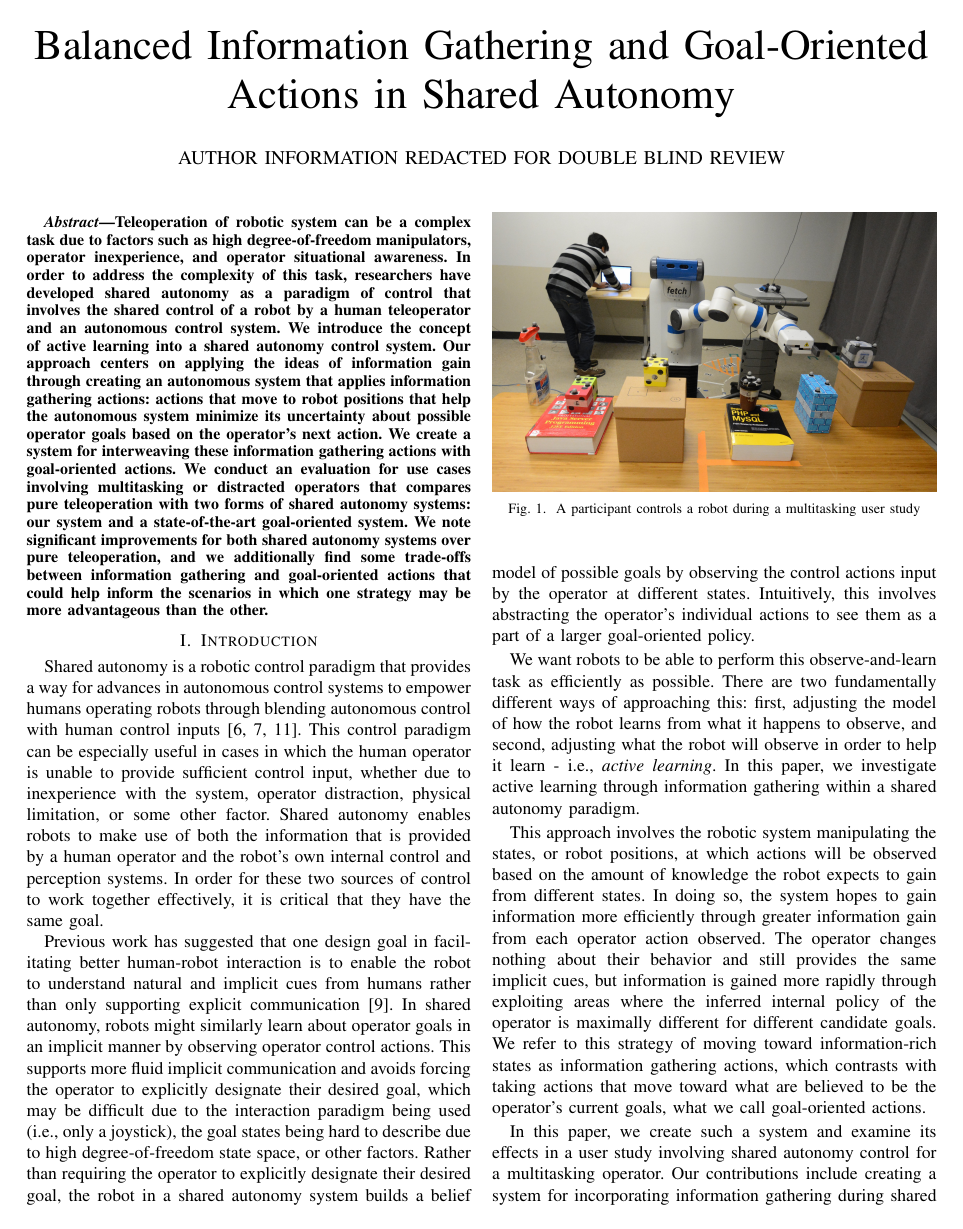
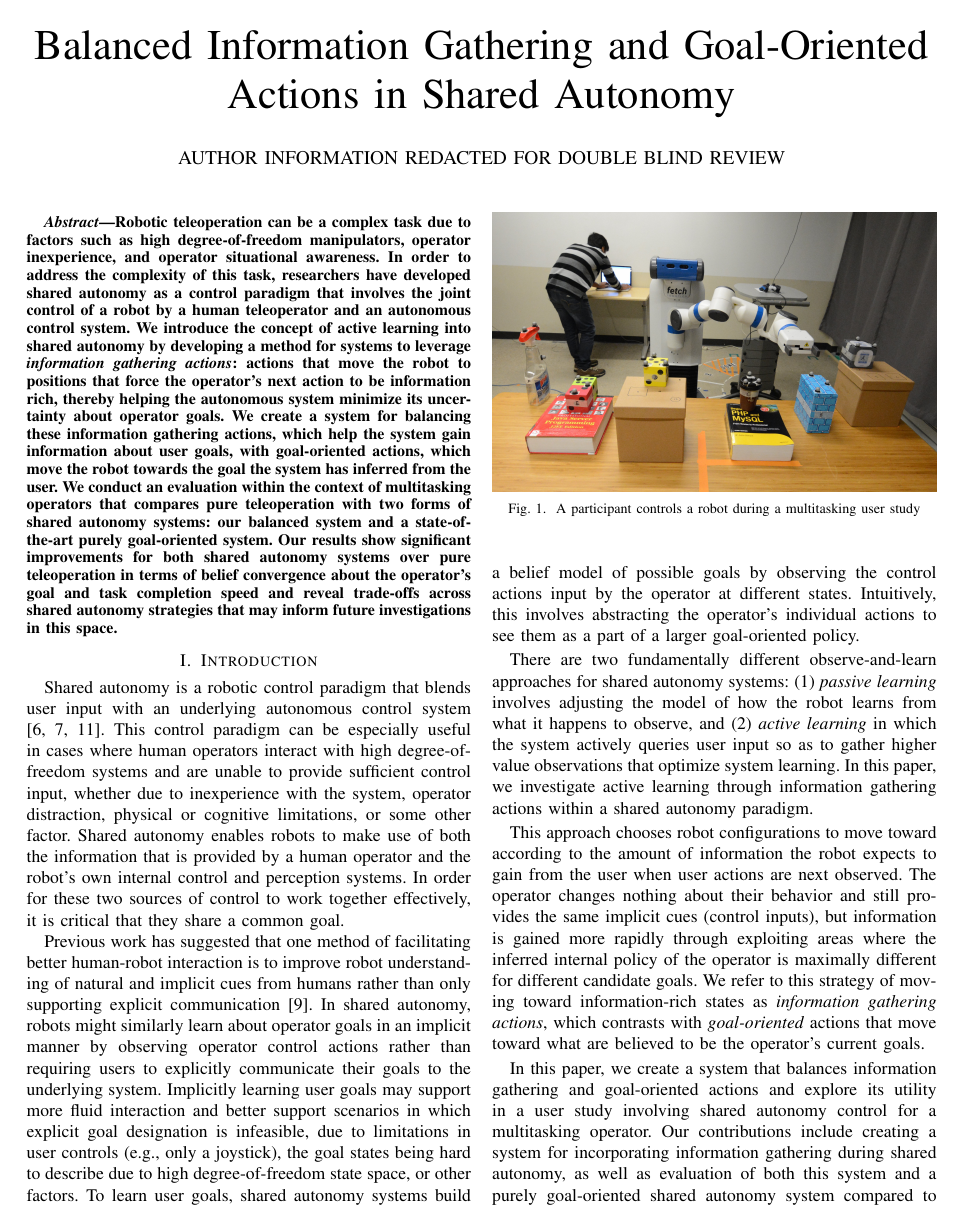
Before and after one commit to cu-ironlab/SharedAutonomyStudyPaper, a LaTeX paper (main.tex): page 1 of 10. Compiled offline with pdfLaTeX; a missing font is replaced by an installed copy or a similar font; a LaTeX package or settings file that is missing is left out.

Commit message:
wording updates to abstract and introduction

```diff
--- a/main.tex
+++ b/main.tex
@@ -19,7 +19,7 @@
 
 \begin{document}
 
-\title{Balanced Information Gathering and Goal-Oriented Actions in Shared Autonomy\\% for Multitasking Teleoperators\\
+\title{Balanced Information Gathering and Goal-Oriented Actions in Shared Autonomy
 %Blind review
 %thanks{Identify applicable funding agency here. If none, delete this.}
 }
@@ -42,26 +42,26 @@
 \maketitle
 
 \begin{abstract}
-Teleoperation of robotic system can be a complex task due to factors such as high degree-of-freedom manipulators, operator inexperience, and operator situational awareness. In order to address the complexity of this task, researchers have developed shared autonomy as a paradigm of control that involves the shared control of a robot by a human teleoperator and an autonomous control system. We introduce the concept of active learning into a shared autonomy control system. Our approach centers on applying the ideas of information gain through creating an autonomous system that applies information gathering actions: actions that move to robot positions that help the autonomous system minimize its uncertainty about possible operator goals based on the operator's next action. We create a system for interweaving these information gathering actions with goal-oriented actions. We conduct an evaluation for use cases involving multitasking or distracted operators that compares pure teleoperation with two forms of shared autonomy systems: our system and a state-of-the-art goal-oriented system. We note significant improvements for both shared autonomy systems over pure teleoperation, and we additionally find some trade-offs between information gathering and goal-oriented actions that could help inform the scenarios in which one strategy may be more advantageous than the other.
+Robotic teleoperation can be a complex task due to factors such as high degree-of-freedom manipulators, operator inexperience, and operator situational awareness. In order to address the complexity of this task, researchers have developed shared autonomy as a control paradigm that involves the joint control of a robot by a human teleoperator and an autonomous control system. We introduce the concept of active learning into shared autonomy by developing a method for systems to leverage \textit{information gathering actions}: actions that move the robot to positions that force the operator's next action to be information rich, thereby helping the autonomous system minimize its uncertainty about operator goals. We create a system for balancing these information gathering actions, which help the system gain information about user goals, with goal-oriented actions, which move the robot towards the goal the system has inferred from the user. We conduct an evaluation within the context of multitasking operators that compares pure teleoperation with two forms of shared autonomy systems: our balanced system and a state-of-the-art purely goal-oriented system. Our results show significant improvements for both shared autonomy systems over pure teleoperation in terms of belief convergence about the operator's goal and task completion speed and reveal trade-offs across shared autonomy strategies that may inform future investigations in this space.
 \end{abstract}
 
 \section{Introduction}
 
-Shared autonomy is a robotic control paradigm that provides a way for advances in autonomous control systems to empower humans operating robots through blending autonomous control with human control inputs \cite{dragan2012formalizing, dragan2013policy, gopinath2017human}. This control paradigm can be especially useful in cases in which the human operator is unable to provide sufficient control input, whether due to inexperience with the system, operator distraction, physical limitation, or some other factor. Shared autonomy enables robots to make use of both the information that is provided by a human operator and the robot's own internal control and perception systems. In order for these two sources of control to work together effectively, it is critical that they have the same goal.
+Shared autonomy is a robotic control paradigm that blends user input with an underlying autonomous control system \cite{dragan2012formalizing, dragan2013policy, gopinath2017human}. This control paradigm can be especially useful in cases where human operators interact with high degree-of-freedom systems and are unable to provide sufficient control input, whether due to inexperience with the system, operator distraction, physical or cognitive limitations, or some other factor. Shared autonomy enables robots to make use of both the information that is provided by a human operator and the robot's own internal control and perception systems. In order for these two sources of control to work together effectively, it is critical that they share a common goal.
 
 \begin{figure}
-\includegraphics[width=\columnwidth]{figures/teaser-v2.JPG}
+\includegraphics[width=\columnwidth]{figures/teaser-v2.jpg}
 \caption{A participant controls a robot during a multitasking user study}
 \label{teaser}
 \end{figure}
 
-Previous work has suggested that one design goal in facilitating better human-robot interaction is to enable the robot to understand natural and implicit cues from humans rather than only supporting explicit communication \cite{goodrich2003seven}. In shared autonomy, robots might similarly learn about operator goals in an implicit manner by observing operator control actions. This supports more fluid implicit communication and avoids forcing the operator to explicitly designate their desired goal, which may be difficult due to the interaction paradigm being used (i.e., only a joystick), the goal states being hard to describe due to high degree-of-freedom state space, or other factors. Rather than requiring the operator to explicitly designate their desired goal, the robot in a shared autonomy system builds a belief model of possible goals by observing the control actions input by the operator at different states. Intuitively, this involves abstracting the operator's individual actions to see them as a part of a larger goal-oriented policy.
+Previous work has suggested that one method of facilitating better human-robot interaction is to improve robot understanding of natural and implicit cues from humans rather than only supporting explicit communication \cite{goodrich2003seven}. In shared autonomy, robots might similarly learn about operator goals in an implicit manner by observing operator control actions rather than requiring users to explicitly communicate their goals to the underlying system. Implicitly learning user goals may support more fluid interaction and better support scenarios in which explicit goal designation is infeasible, due to limitations in user controls (e.g., only a joystick), the goal states being hard to describe due to high degree-of-freedom state space, or other factors. To learn user goals, shared autonomy systems build a belief model of possible goals by observing the control actions input by the operator at different states. Intuitively, this involves abstracting the operator's individual actions to see them as a part of a larger goal-oriented policy.
 
-We want robots to be able to perform this observe-and-learn task as efficiently as possible. There are two fundamentally different ways of approaching this: first, adjusting the model of how the robot learns from what it happens to observe, and second, adjusting what the robot will observe in order to help it learn - i.e., \textit{active learning}. In this paper, we investigate active learning through information gathering within a shared autonomy paradigm.
+There are two fundamentally different observe-and-learn approaches for shared autonomy systems: (1) \textit{passive learning} involves adjusting the model of how the robot learns from what it happens to observe, and (2) \textit{active learning} in which the system actively queries user input so as to gather higher value observations that optimize system learning. In this paper, we investigate active learning through information gathering actions within a shared autonomy paradigm.
 
-This approach involves the robotic system manipulating the states, or robot positions, at which actions will be observed based on the amount of knowledge the robot expects to gain from different states. In doing so, the system hopes to gain information more efficiently through greater information gain from each operator action observed. The operator changes nothing about their behavior and still provides the same implicit cues, but information is gained more rapidly through exploiting areas where the inferred internal policy of the operator is maximally different for different candidate goals. We refer to this strategy of moving toward information-rich states as information gathering actions, which contrasts with taking actions that move toward what are believed to be the operator's current goals, what we call goal-oriented actions.
+This approach chooses robot configurations to move toward according to the amount of information the robot expects to gain from the user when user actions are next observed. The operator changes nothing about their behavior and still provides the same implicit cues (control inputs), but information is gained more rapidly through exploiting areas where the inferred internal policy of the operator is maximally different for different candidate goals. We refer to this strategy of moving toward information-rich states as \textit{information gathering actions}, which contrasts with \textit{goal-oriented} actions that move toward what are believed to be the operator's current goals.
 
-In this paper, we create such a system and examine its effects in a user study involving shared autonomy control for a multitasking operator. Our contributions include creating a system for incorporating information gathering during shared autonomy, as well as evaluation of both this system and a goal-oriented shared autonomy system compared to pure teleoperation on a task involving a multitasking human operator.
+In this paper, we create a system that balances information gathering and goal-oriented actions and explore its utility in a user study involving shared autonomy control for a multitasking operator. Our contributions include creating a system for incorporating information gathering during shared autonomy, as well as evaluation of both this system and a purely goal-oriented shared autonomy system compared to pure teleoperation on a task involving a multitasking human operator.
 
 \section{Background}
 
```
Also changed, not shown: main.tex (2 more changed lines).
